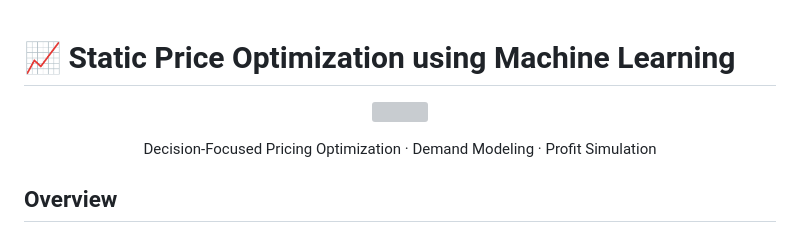
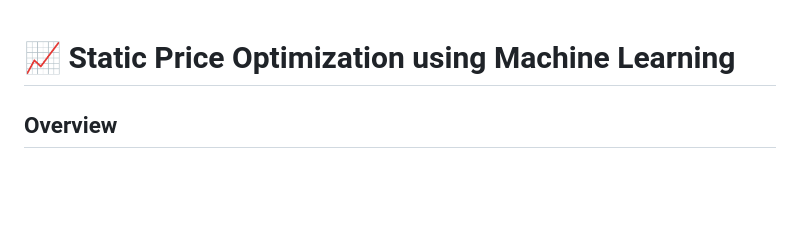
Before and after one commit to Kalyan9639/Machine-Learning, a Markdown page: ML Project - Static Pricing Optimizer/README.md, the part around the change. Rendered like a GitHub page; blank space fills up the shorter version; grey boxes are pictures that could not be loaded.

```diff
--- a/ML Project - Static Pricing Optimizer/README.md
+++ b/ML Project - Static Pricing Optimizer/README.md
@@ -1,15 +1,4 @@
 # 📈 Static Price Optimization using Machine Learning
-
-<p align="center">
-  <img src="Output Images/Profit Comparison - Current vs Increased Price.png" width="800">
-</p>
-
-<!-- <h1 align="center">Static Price Optimization using Machine Learning</h1> -->
-
-<p align="center">
-  Decision-Focused Pricing Optimization · Demand Modeling · Profit Simulation
-</p>
-
 
 ## Overview
 
```
